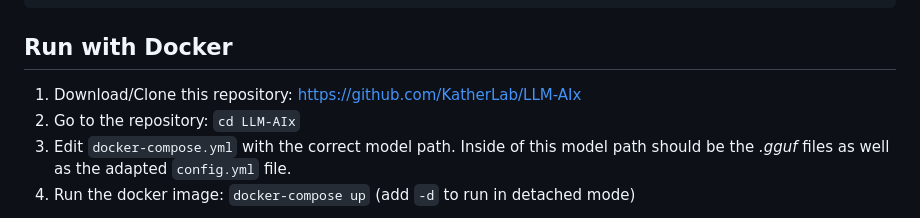
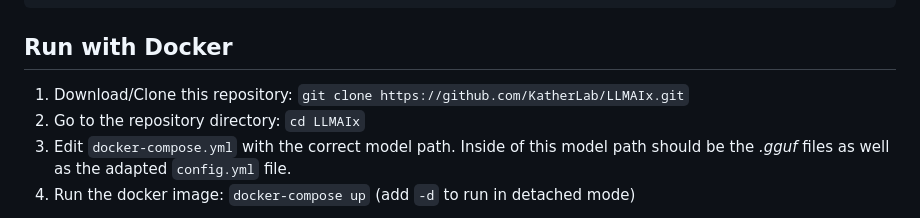
Before and after one commit to KatherLab/LLMAIx, a Markdown page: README.md, the part around the change. Drawn GitHub-style.

Commit message:
Adjust README

```diff
--- a/README.md
+++ b/README.md
@@ -68,8 +68,8 @@ models:
 
 ## Run with Docker
 
-1. Download/Clone this repository: [https://github.com/KatherLab/LLM-AIx](https://github.com/KatherLab/LLM-AIx)
-2. Go to the repository: `cd LLM-AIx`
+1. Download/Clone this repository: `git clone https://github.com/KatherLab/LLMAIx.git`
+2. Go to the repository directory: `cd LLMAIx`
 3. Edit `docker-compose.yml` with the correct model path. Inside of this model path should be the _.gguf_ files as well as the adapted `config.yml` file.
 4. Run the docker image: `docker-compose up` (add `-d` to run in detached mode)
 
```
